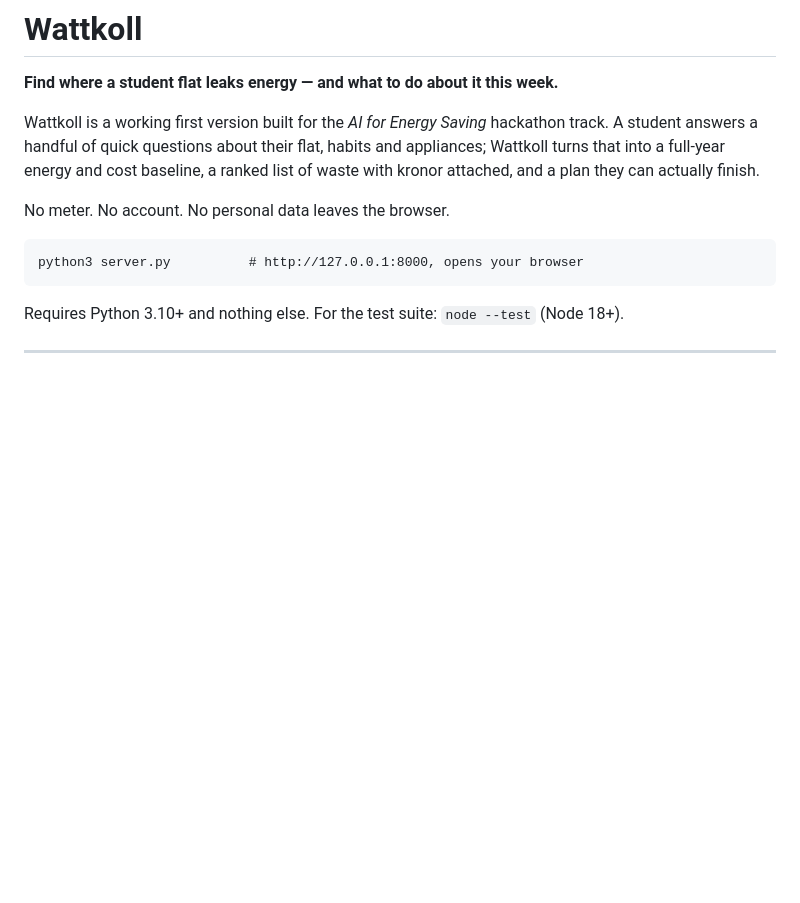
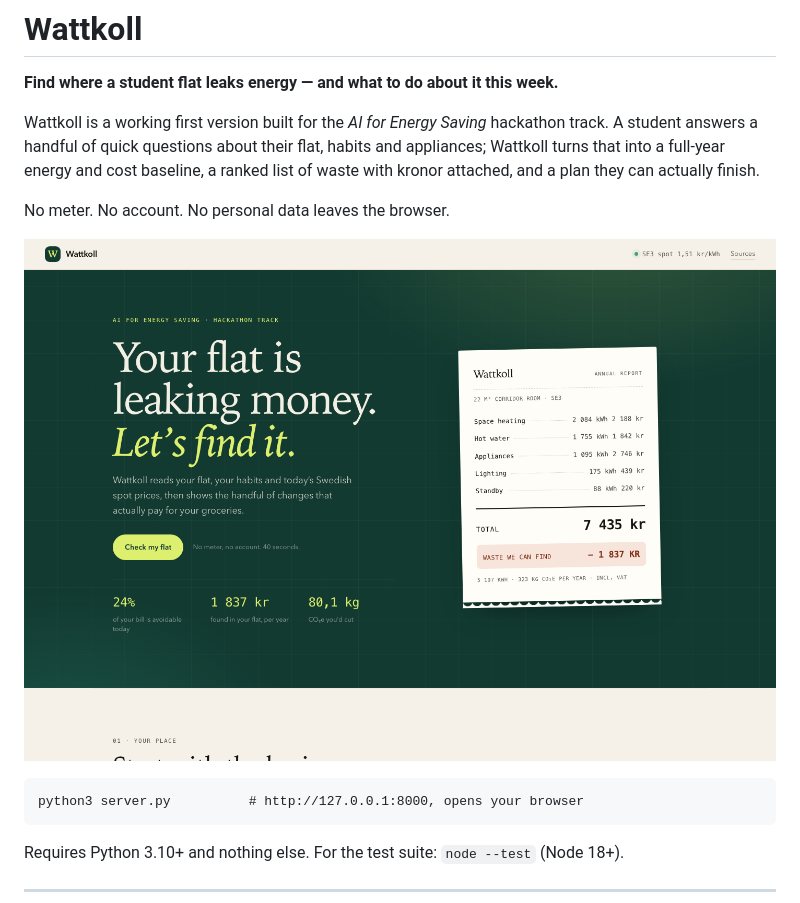
Before and after one commit to ChenzeBai/wattkoll, a Markdown page: README.md, the part around the change. Rendered like a GitHub page; pictures changed too: docs/screenshot.png (added); blank space fills up the shorter version.

Commit message:
Add screenshot to the README

````diff
--- a/README.md
+++ b/README.md
@@ -8,6 +8,8 @@ appliances; Wattkoll turns that into a full-year energy and cost baseline, a
 ranked list of waste with kronor attached, and a plan they can actually finish.
 
 No meter. No account. No personal data leaves the browser.
+
+![Wattkoll — the receipt](docs/screenshot.png)
 
 ```
 python3 server.py          # http://127.0.0.1:8000, opens your browser
````
